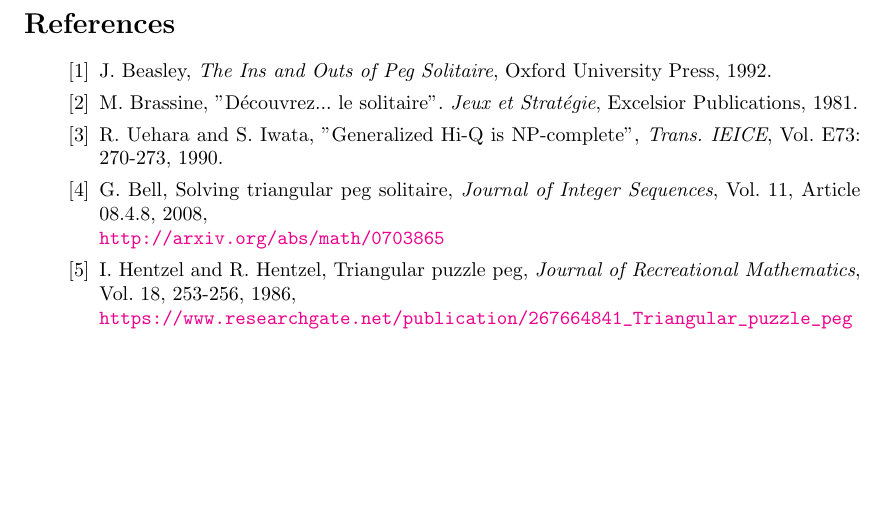
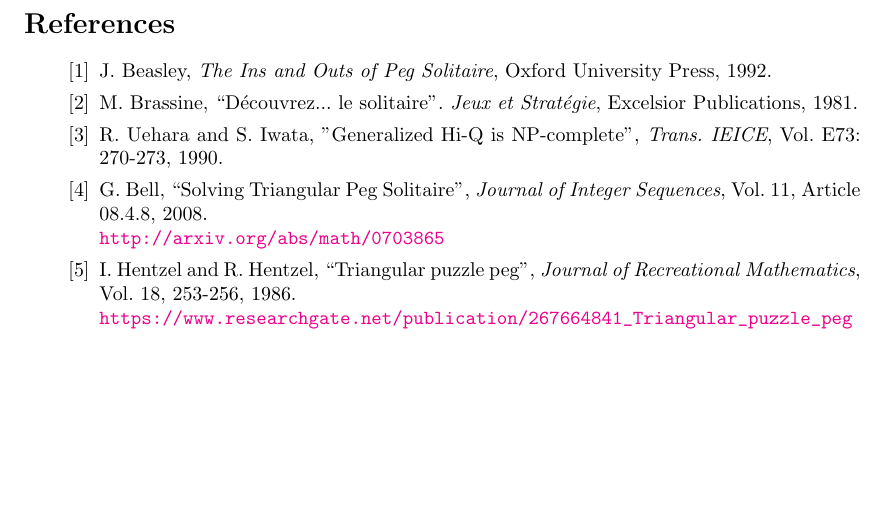
Before and after one commit to adgramigna/FrenchSolitaire, a LaTeX document (PegSolitairePaper/PegSolitaireWriteUp.tex): part of page 14 of 14, cut so that both start at the same text. Compiled offline with pdfLaTeX.

Commit message:
Fixed errors in references

```diff
--- a/PegSolitairePaper/PegSolitaireWriteUp.tex
+++ b/PegSolitairePaper/PegSolitaireWriteUp.tex
@@ -441,14 +441,14 @@ $d5$-$b3$, $a4$-$c4$, $b2$-$b4$, $a2$-$a4$, $b5$-$d5$, $d4$-$b2$, $a5$-$a3$, $a3
 
 \bibitem{Beasley} J. Beasley, \textit{The Ins and Outs of Peg Solitaire}, Oxford University Press, 1992.
 
-\bibitem{Brassine} M. Brassine, "D\'ecouvrez... le solitaire". \textit{Jeux et Strat\'egie}, Excelsior Publications, 1981.
+\bibitem{Brassine} M. Brassine, ``D\'ecouvrez... le solitaire". \textit{Jeux et Strat\'egie}, Excelsior Publications, 1981.
 
 \bibitem{Uehara} R. Uehara and S. Iwata, "Generalized Hi-Q is NP-complete", \textit{Trans. IEICE}, Vol. E73: 270-273, 1990.
 
-\bibitem{Bell} G. Bell, Solving triangular peg solitaire, \textit{Journal of Integer Sequences}, Vol. 11, Article 08.4.8, 2008,\newline
+\bibitem{Bell} G. Bell, ``Solving Triangular Peg Solitaire", \textit{Journal of Integer Sequences}, Vol. 11, Article 08.4.8, 2008.\newline
 \href{http://arxiv.org/abs/math/0703865}{\tt http://arxiv.org/abs/math/0703865}
 
-\bibitem{Hentzel} I. Hentzel and R. Hentzel, Triangular puzzle peg, \textit{Journal of Recreational Mathematics}, Vol. 18, 253-256, 1986,\newline
+\bibitem{Hentzel} I. Hentzel and R. Hentzel, ``Triangular puzzle peg", \textit{Journal of Recreational Mathematics}, Vol. 18, 253-256, 1986.\newline
 \href{https://www.researchgate.net/publication/267664841_Triangular_puzzle_peg}
 {\tt https://www.researchgate.net/publication/267664841_Triangular_puzzle_peg}
 
```
Also changed, not shown: PegSolitairePaper/PegSolitaireWriteUp.pdf, 3 other files.
